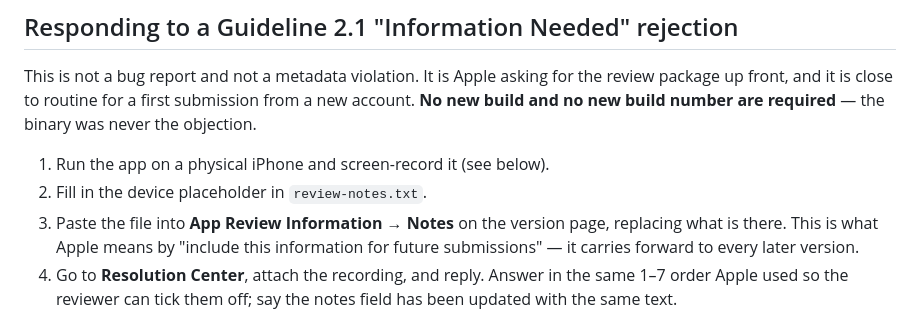
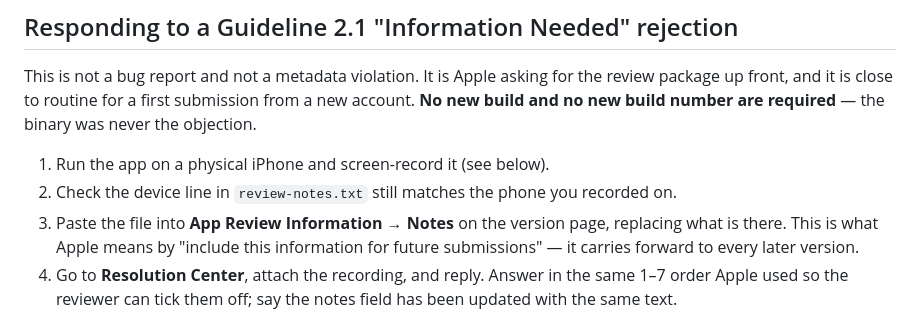
Before and after one commit to Yann-b-b/FretBoardCrazies, a Markdown page: docs/store/review-notes.md, the part around the change. GitHub-like rendering.

Commit message:
docs: drop the stale placeholder step now the device is named
Co-Authored-By: Claude Opus 5 <noreply@anthropic.com>

```diff
--- a/docs/store/review-notes.md
+++ b/docs/store/review-notes.md
@@ -28,7 +28,7 @@ front, and it is close to routine for a first submission from a new account. **N
 new build number are required** — the binary was never the objection.
 
 1. Run the app on a physical iPhone and screen-record it (see below).
-2. Fill in the device placeholder in `review-notes.txt`.
+2. Check the device line in `review-notes.txt` still matches the phone you recorded on.
 3. Paste the file into **App Review Information → Notes** on the version page, replacing what is
    there. This is what Apple means by "include this information for future submissions" — it carries
    forward to every later version.
```
